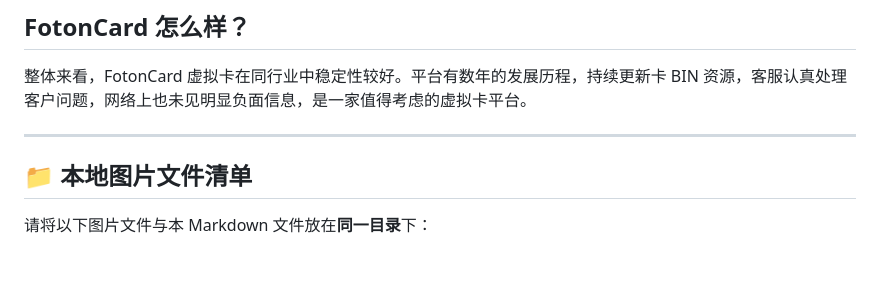
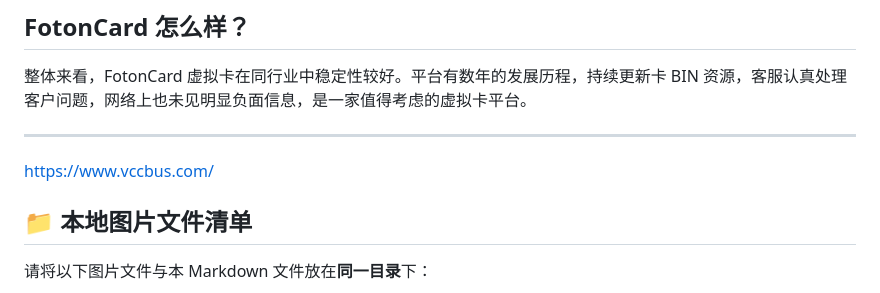
Before and after one commit to vccbus/fotoncardcn, a Markdown page: README.md, the part around the change. GitHub-like rendering; blank space fills up the shorter version.

```diff
--- a/README.md
+++ b/README.md
@@ -131,6 +131,7 @@ FotonCard 虚拟卡是一家适用于跨境电商、广告营销投放用途的
 整体来看，FotonCard 虚拟卡在同行业中稳定性较好。平台有数年的发展历程，持续更新卡 BIN 资源，客服认真处理客户问题，网络上也未见明显负面信息，是一家值得考虑的虚拟卡平台。
 
 ---
+https://www.vccbus.com/
 
 ## 📁 本地图片文件清单
 
```
